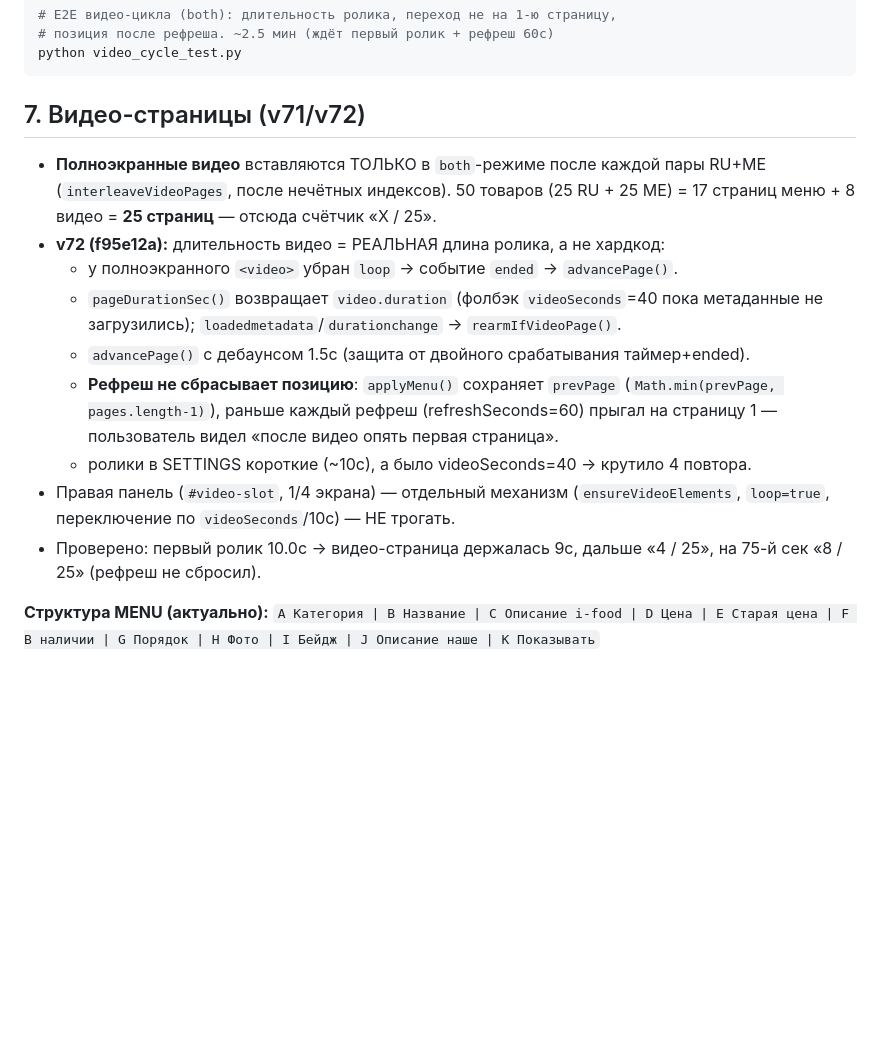
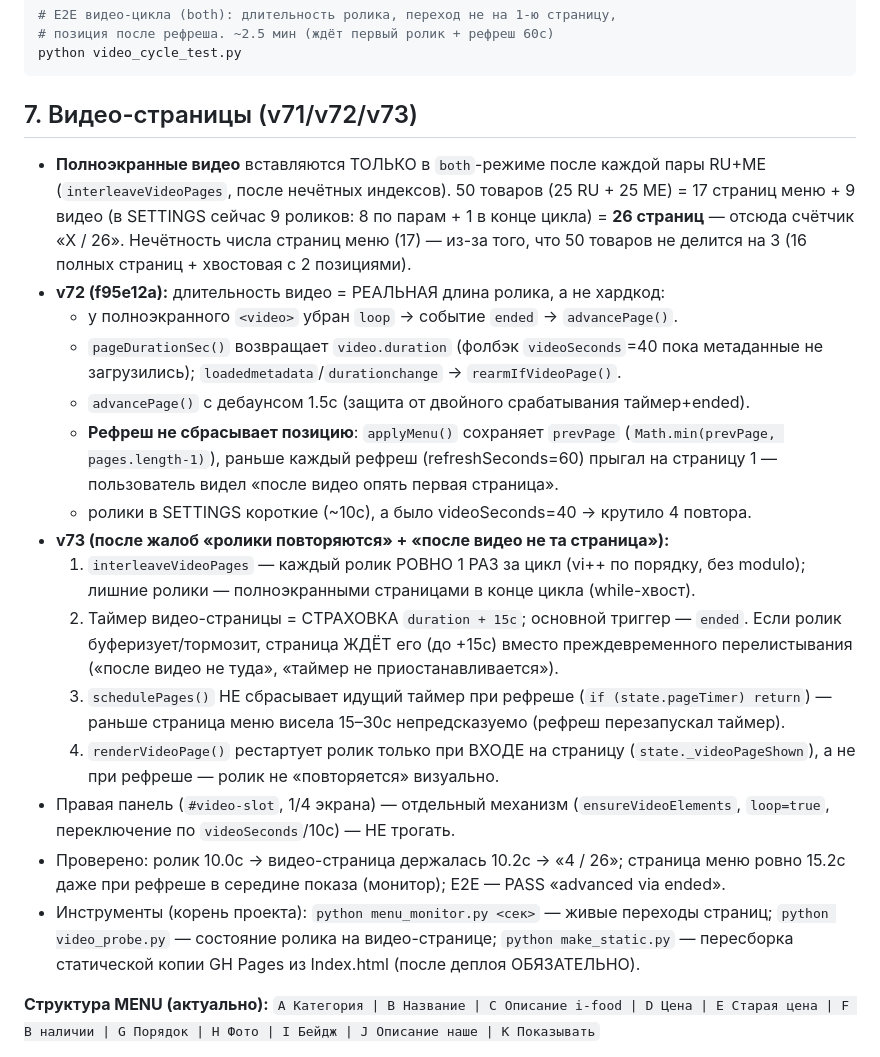
Before and after one commit to budvariana-web/smart-sandwich-assets, a Markdown page: KNOWLEDGE-BASE.md, the part around the change. GitHub-like rendering; blank space fills up the shorter version.

Commit message:
KB: v73 video failsafe timer, no timer reset on refresh, 26 pages (17+9)

````diff
--- a/KNOWLEDGE-BASE.md
+++ b/KNOWLEDGE-BASE.md
@@ -115,11 +115,13 @@ python add_visibility_column.py    # K «Показывать» чекбоксы
 python video_cycle_test.py
 ```
 
-## 7. Видео-страницы (v71/v72)
+## 7. Видео-страницы (v71/v72/v73)
 
 - **Полноэкранные видео** вставляются ТОЛЬКО в `both`-режиме после каждой пары
   RU+ME (`interleaveVideoPages`, после нечётных индексов). 50 товаров (25 RU + 25 ME)
-  = 17 страниц меню + 8 видео = **25 страниц** — отсюда счётчик «X / 25».
+  = 17 страниц меню + 9 видео (в SETTINGS сейчас 9 роликов: 8 по парам + 1 в конце цикла)
+  = **26 страниц** — отсюда счётчик «X / 26». Нечётность числа страниц меню (17) — из-за
+  того, что 50 товаров не делится на 3 (16 полных страниц + хвостовая с 2 позициями).
 - **v72 (f95e12a):** длительность видео = РЕАЛЬНАЯ длина ролика, а не хардкод:
   - у полноэкранного `<video>` убран `loop` → событие `ended` → `advancePage()`.
   - `pageDurationSec()` возвращает `video.duration` (фолбэк `videoSeconds`=40 пока
@@ -129,10 +131,23 @@ python video_cycle_test.py
     (`Math.min(prevPage, pages.length-1)`), раньше каждый рефреш (refreshSeconds=60)
     прыгал на страницу 1 — пользователь видел «после видео опять первая страница».
   - ролики в SETTINGS короткие (~10с), а было videoSeconds=40 → крутило 4 повтора.
+- **v73 (после жалоб «ролики повторяются» + «после видео не та страница»):**
+  1. `interleaveVideoPages` — каждый ролик РОВНО 1 РАЗ за цикл (vi++ по порядку, без modulo);
+     лишние ролики — полноэкранными страницами в конце цикла (while-хвост).
+  2. Таймер видео-страницы = СТРАХОВКА `duration + 15с`; основной триггер — `ended`.
+     Если ролик буферизует/тормозит, страница ЖДЁТ его (до +15с) вместо преждевременного
+     перелистывания («после видео не туда», «таймер не приостанавливается»).
+  3. `schedulePages()` НЕ сбрасывает идущий таймер при рефреше (`if (state.pageTimer) return`)
+     — раньше страница меню висела 15–30с непредсказуемо (рефреш перезапускал таймер).
+  4. `renderVideoPage()` рестартует ролик только при ВХОДЕ на страницу
+     (`state._videoPageShown`), а не при рефреше — ролик не «повторяется» визуально.
 - Правая панель (`#video-slot`, 1/4 экрана) — отдельный механизм (`ensureVideoElements`,
   `loop=true`, переключение по `videoSeconds`/10с) — НЕ трогать.
-- Проверено: первый ролик 10.0с → видео-страница держалась 9с, дальше «4 / 25»,
-  на 75-й сек «8 / 25» (рефреш не сбросил).
+- Проверено: ролик 10.0с → видео-страница держалась 10.2с → «4 / 26»; страница меню ровно
+  15.2с даже при рефреше в середине показа (монитор); E2E — PASS «advanced via ended».
+- Инструменты (корень проекта): `python menu_monitor.py <сек>` — живые переходы страниц;
+  `python video_probe.py` — состояние ролика на видео-странице; `python make_static.py` —
+  пересборка статической копии GH Pages из Index.html (после деплоя ОБЯЗАТЕЛЬНО).
 
 **Структура MENU (актуально):**
 `A Категория | B Название | C Описание i-food | D Цена | E Старая цена | F В наличии | G Порядок | H Фото | I Бейдж | J Описание наше | K Показывать`
````
